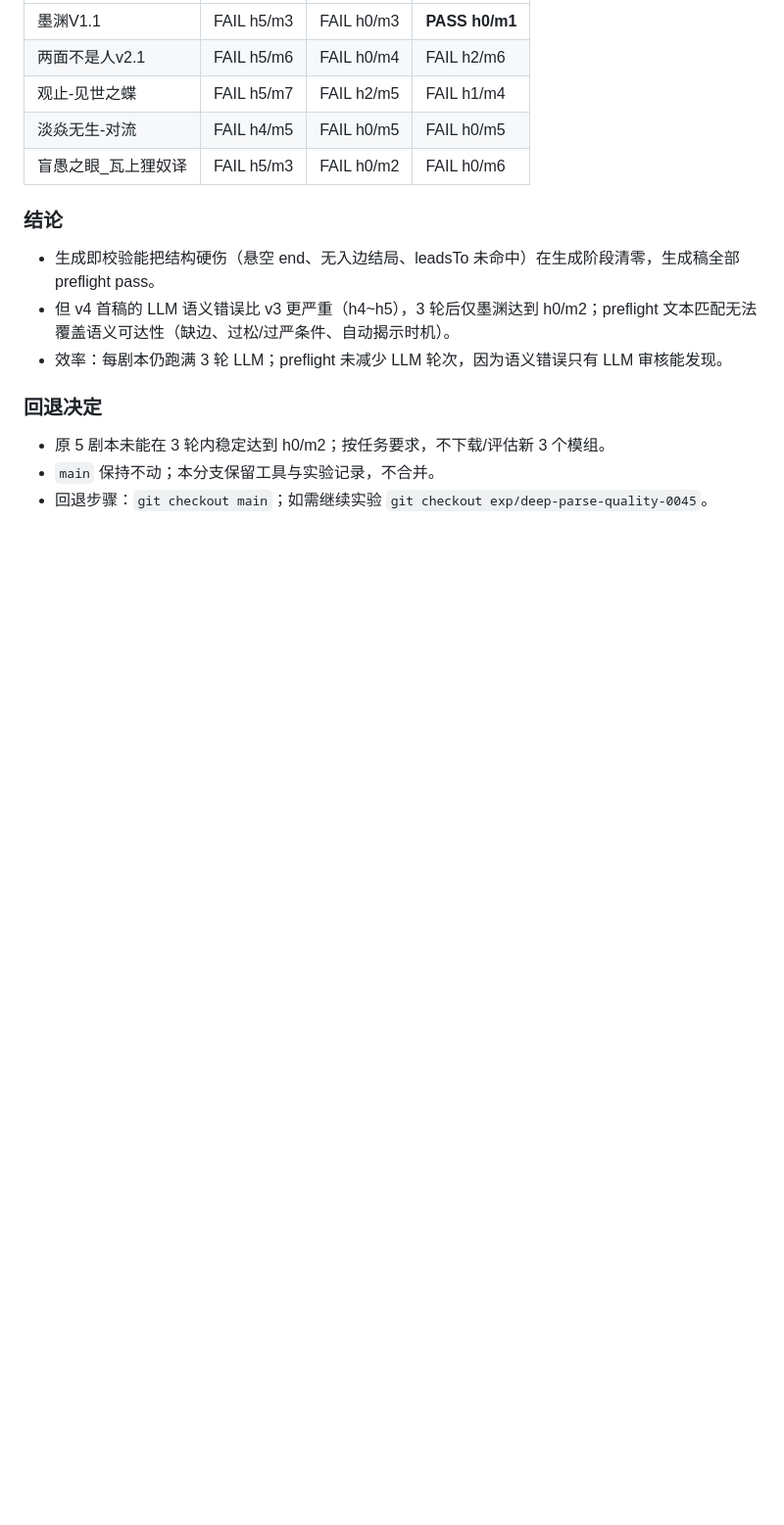
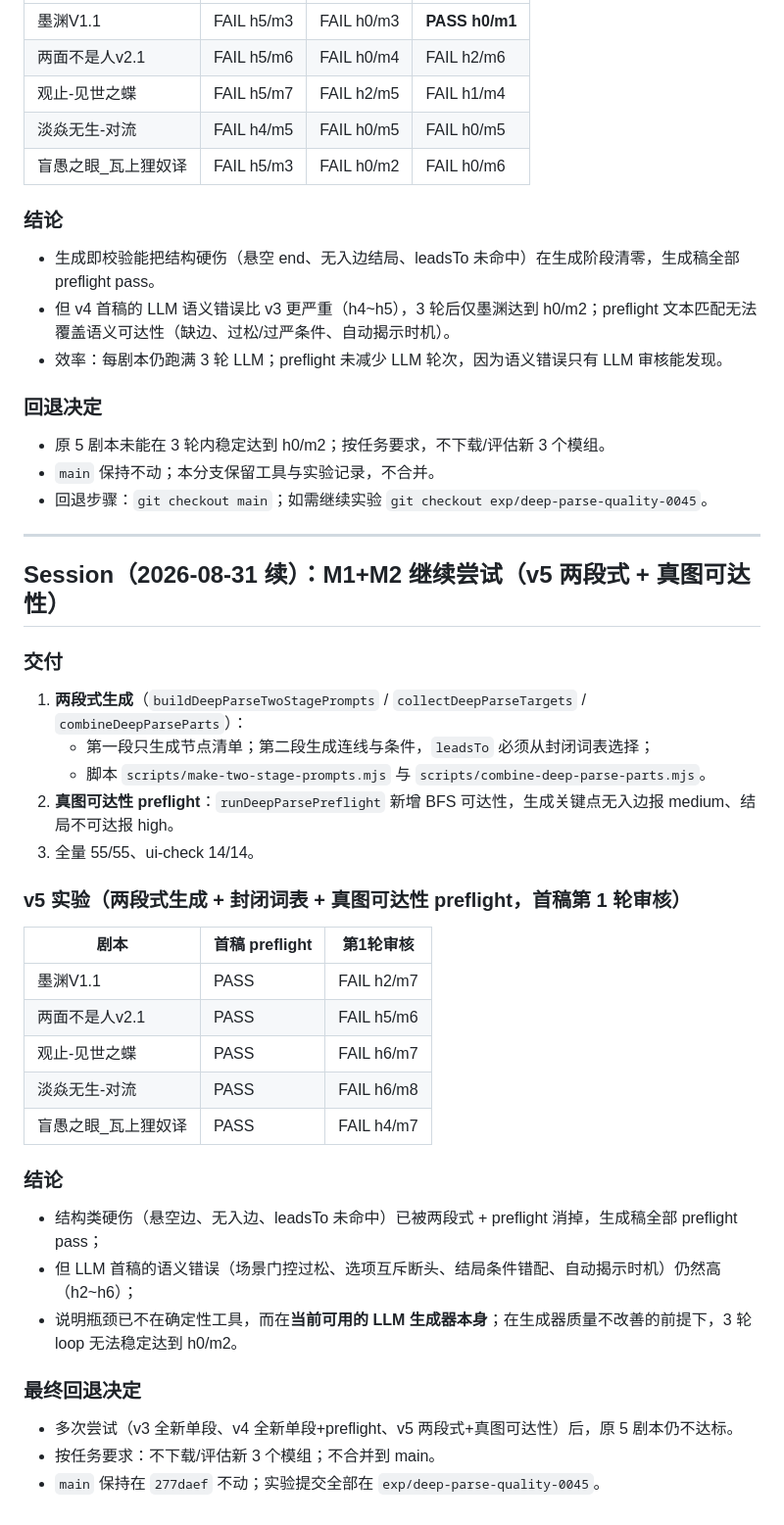
Before and after one commit to RuichiXu/coc-keeper, a Markdown page: DEVLOG.md, the part around the change. Shown at 98% size. Drawn GitHub-style; blank space fills up the shorter version.

Commit message:
docs: v5 两段式+真图可达性实验结果与最终回退

```diff
--- a/DEVLOG.md
+++ b/DEVLOG.md
@@ -1410,3 +1410,34 @@ v9 定点复测暴露：同目标换措辞会把唯一 pending 清空（未命
 - 原 5 剧本未能在 3 轮内稳定达到 h0/m2；按任务要求，不下载/评估新 3 个模组。
 - `main` 保持不动；本分支保留工具与实验记录，不合并。
 - 回退步骤：`git checkout main`；如需继续实验 `git checkout exp/deep-parse-quality-0045`。
+
+---
+
+## Session（2026-08-31 续）：M1+M2 继续尝试（v5 两段式 + 真图可达性）
+
+### 交付
+1. **两段式生成**（`buildDeepParseTwoStagePrompts` / `collectDeepParseTargets` / `combineDeepParseParts`）：
+   - 第一段只生成节点清单；第二段生成连线与条件，`leadsTo` 必须从封闭词表选择；
+   - 脚本 `scripts/make-two-stage-prompts.mjs` 与 `scripts/combine-deep-parse-parts.mjs`。
+2. **真图可达性 preflight**：`runDeepParsePreflight` 新增 BFS 可达性，生成关键点无入边报 medium、结局不可达报 high。
+3. 全量 55/55、ui-check 14/14。
+
+### v5 实验（两段式生成 + 封闭词表 + 真图可达性 preflight，首稿第 1 轮审核）
+
+| 剧本 | 首稿 preflight | 第1轮审核 |
+|---|---|---|
+| 墨渊V1.1 | PASS | FAIL h2/m7 |
+| 两面不是人v2.1 | PASS | FAIL h5/m6 |
+| 观止-见世之蝶 | PASS | FAIL h6/m7 |
+| 淡焱无生-对流 | PASS | FAIL h6/m8 |
+| 盲愚之眼_瓦上狸奴译 | PASS | FAIL h4/m7 |
+
+### 结论
+- 结构类硬伤（悬空边、无入边、leadsTo 未命中）已被两段式 + preflight 消掉，生成稿全部 preflight pass；
+- 但 LLM 首稿的语义错误（场景门控过松、选项互斥断头、结局条件错配、自动揭示时机）仍然高（h2~h6）；
+- 说明瓶颈已不在确定性工具，而在**当前可用的 LLM 生成器本身**；在生成器质量不改善的前提下，3 轮 loop 无法稳定达到 h0/m2。
+
+### 最终回退决定
+- 多次尝试（v3 全新单段、v4 全新单段+preflight、v5 两段式+真图可达性）后，原 5 剧本仍不达标。
+- 按任务要求：不下载/评估新 3 个模组；不合并到 main。
+- `main` 保持在 `277daef` 不动；实验提交全部在 `exp/deep-parse-quality-0045`。
```
